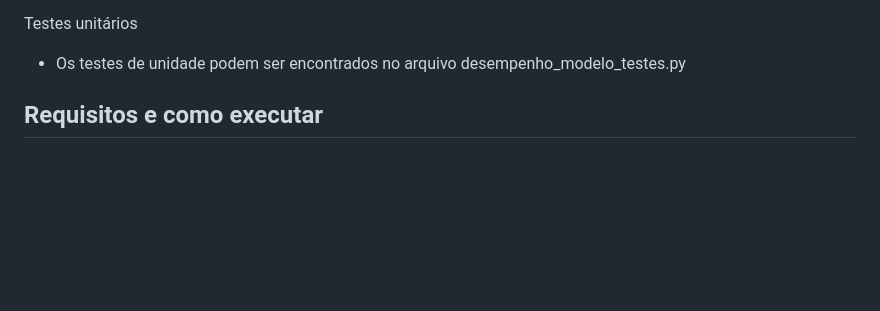
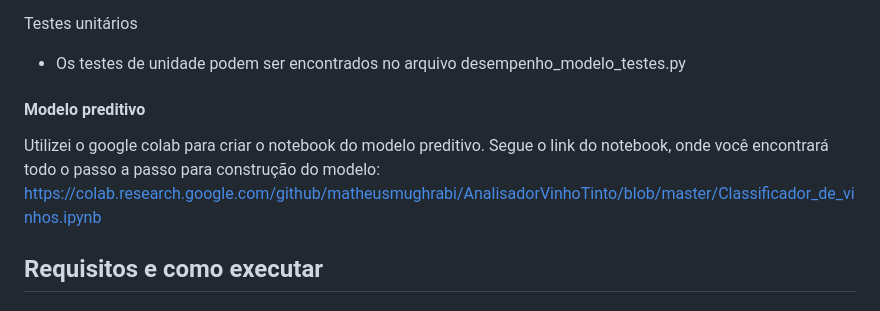
Before and after one commit to matheusmughrabi/AnalisadorVinhoTinto, a Markdown page: README.md, the part around the change. Drawn GitHub-style; blank space fills up the shorter version.

```diff
--- a/README.md
+++ b/README.md
@@ -68,6 +68,10 @@ Rota da API
 
 Testes unitários
 - Os testes de unidade podem ser encontrados no arquivo desempenho_modelo_testes.py
+
+#### Modelo preditivo
+Utilizei o google colab para criar o notebook do modelo preditivo.
+Segue o link do notebook, onde você encontrará todo o passo a passo para construção do modelo: https://colab.research.google.com/github/matheusmughrabi/AnalisadorVinhoTinto/blob/master/Classificador_de_vinhos.ipynb
 
 ## Requisitos e como executar<a name = "requisitos"></a>
 ### Requisitos
```
